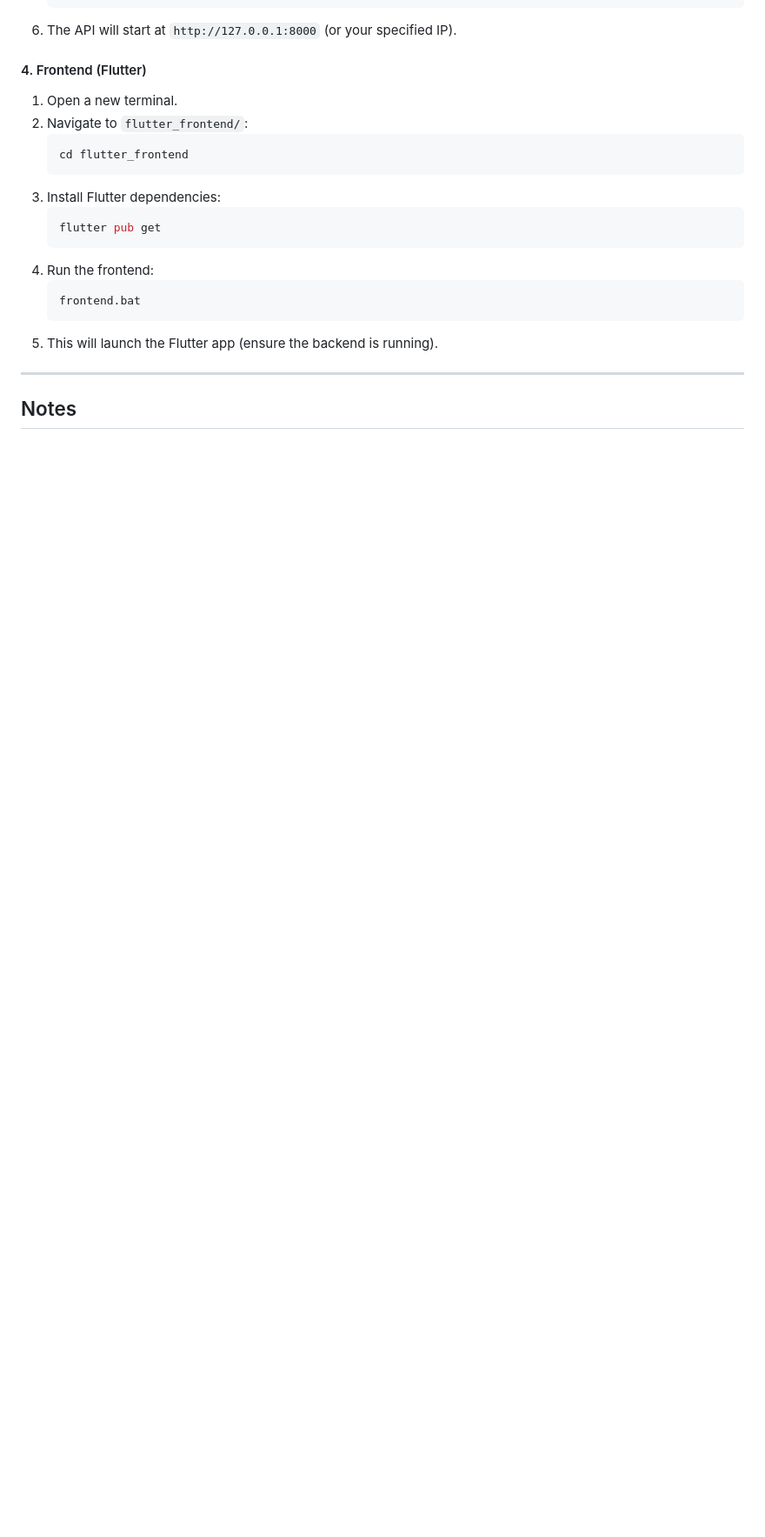
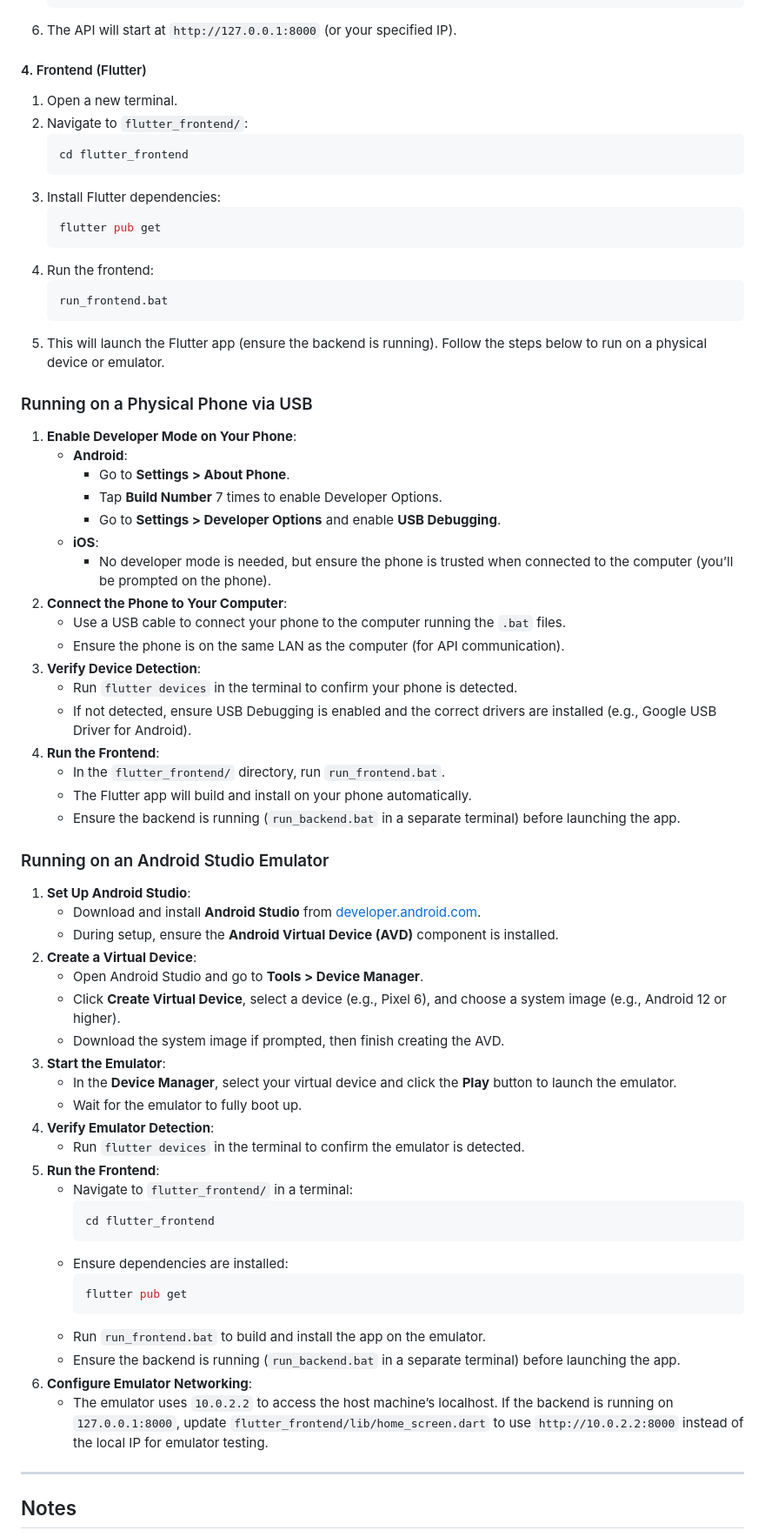
Before and after one commit to Supriyabcd/CaptionGenieApp, a Markdown page: README.md, the part around one of its changes. Shown at 87% size. Rendered like a GitHub page; blank space fills up the shorter version.

````diff
--- a/README.md
+++ b/README.md
@@ -83,9 +84,55 @@ If you don't have Flutter installed:
    ```
 4. Run the frontend:
    ```bash
-   frontend.bat
+   run_frontend.bat
    ```
-5. This will launch the Flutter app (ensure the backend is running).
+5. This will launch the Flutter app (ensure the backend is running). Follow the steps below to run on a physical device or emulator.
+
+### Running on a Physical Phone via USB
+1. **Enable Developer Mode on Your Phone**:
+   - **Android**:
+     - Go to **Settings > About Phone**.
+     - Tap **Build Number** 7 times to enable Developer Options.
+     - Go to **Settings > Developer Options** and enable **USB Debugging**.
+   - **iOS**:
+     - No developer mode is needed, but ensure the phone is trusted when connected to the computer (you’ll be prompted on the phone).
+2. **Connect the Phone to Your Computer**:
+   - Use a USB cable to connect your phone to the computer running the `.bat` files.
+   - Ensure the phone is on the same LAN as the computer (for API communication).
+3. **Verify Device Detection**:
+   - Run `flutter devices` in the terminal to confirm your phone is detected.
+   - If not detected, ensure USB Debugging is enabled and the correct drivers are installed (e.g., Google USB Driver for Android).
+4. **Run the Frontend**:
+   - In the `flutter_frontend/` directory, run `run_frontend.bat`.
+   - The Flutter app will build and install on your phone automatically.
+   - Ensure the backend is running (`run_backend.bat` in a separate terminal) before launching the app.
+
+### Running on an Android Studio Emulator
+1. **Set Up Android Studio**:
+   - Download and install **Android Studio** from [developer.android.com](https://developer.android.com/studio).
+   - During setup, ensure the **Android Virtual Device (AVD)** component is installed.
+2. **Create a Virtual Device**:
+   - Open Android Studio and go to **Tools > Device Manager**.
+   - Click **Create Virtual Device**, select a device (e.g., Pixel 6), and choose a system image (e.g., Android 12 or higher).
+   - Download the system image if prompted, then finish creating the AVD.
+3. **Start the Emulator**:
+   - In the **Device Manager**, select your virtual device and click the **Play** button to launch the emulator.
+   - Wait for the emulator to fully boot up.
+4. **Verify Emulator Detection**:
+   - Run `flutter devices` in the terminal to confirm the emulator is detected.
+5. **Run the Frontend**:
+   - Navigate to `flutter_frontend/` in a terminal:
+     ```bash
+     cd flutter_frontend
+     ```
+   - Ensure dependencies are installed:
+     ```bash
+     flutter pub get
+     ```
+   - Run `run_frontend.bat` to build and install the app on the emulator.
+   - Ensure the backend is running (`run_backend.bat` in a separate terminal) before launching the app.
+6. **Configure Emulator Networking**:
+   - The emulator uses `10.0.2.2` to access the host machine’s localhost. If the backend is running on `127.0.0.1:8000`, update `flutter_frontend/lib/home_screen.dart` to use `http://10.0.2.2:8000` instead of the local IP for emulator testing.
 
 ---
 
````
Also changed, not shown: other parts of README.md (+22 -10 lines).
